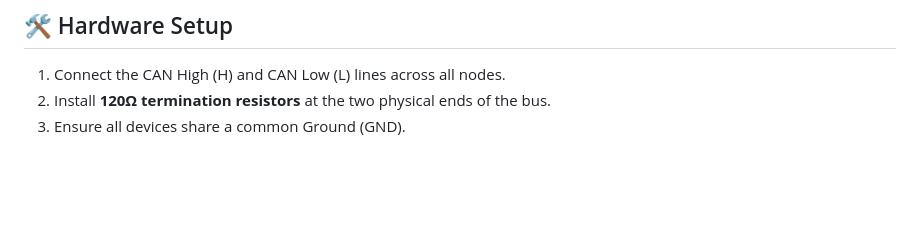
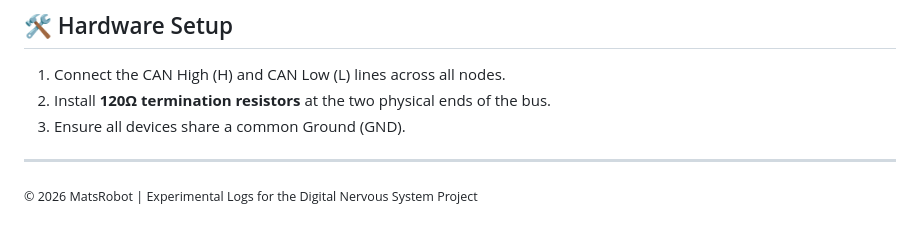
Before and after one commit to MatsRobot/Digital-Nervous-System, a Markdown page: Experiments/Stage3- CAN Bus bidirectional communication/Multi-Node CAN Bus Sensor & Control System.md, the part around one of its changes. Rendered like a GitHub page; blank space fills up the shorter version.

Commit message:
Update project documentation for CAN Bus system

```diff
--- a/Experiments/Stage3- CAN Bus bidirectional communication/Multi-Node CAN Bus Sensor & Control System.md
+++ b/Experiments/Stage3- CAN Bus bidirectional communication/Multi-Node CAN Bus Sensor & Control System.md
@@ -68,3 +66,6 @@ All nodes use `millis()` or specific timeouts rather than `delay()`. This ensure
 1.  Connect the CAN High (H) and CAN Low (L) lines across all nodes.
 2.  Install **120Ω termination resistors** at the two physical ends of the bus.
 3.  Ensure all devices share a common Ground (GND).
+
+---
+<small>© 2026 MatsRobot | Experimental Logs for the Digital Nervous System Project</small>
```
Also changed, not shown: other parts of Experiments/Stage3- CAN Bus bidirectional communication/Multi-Node CAN Bus Sensor & Control System.md (+0 -2 lines).
